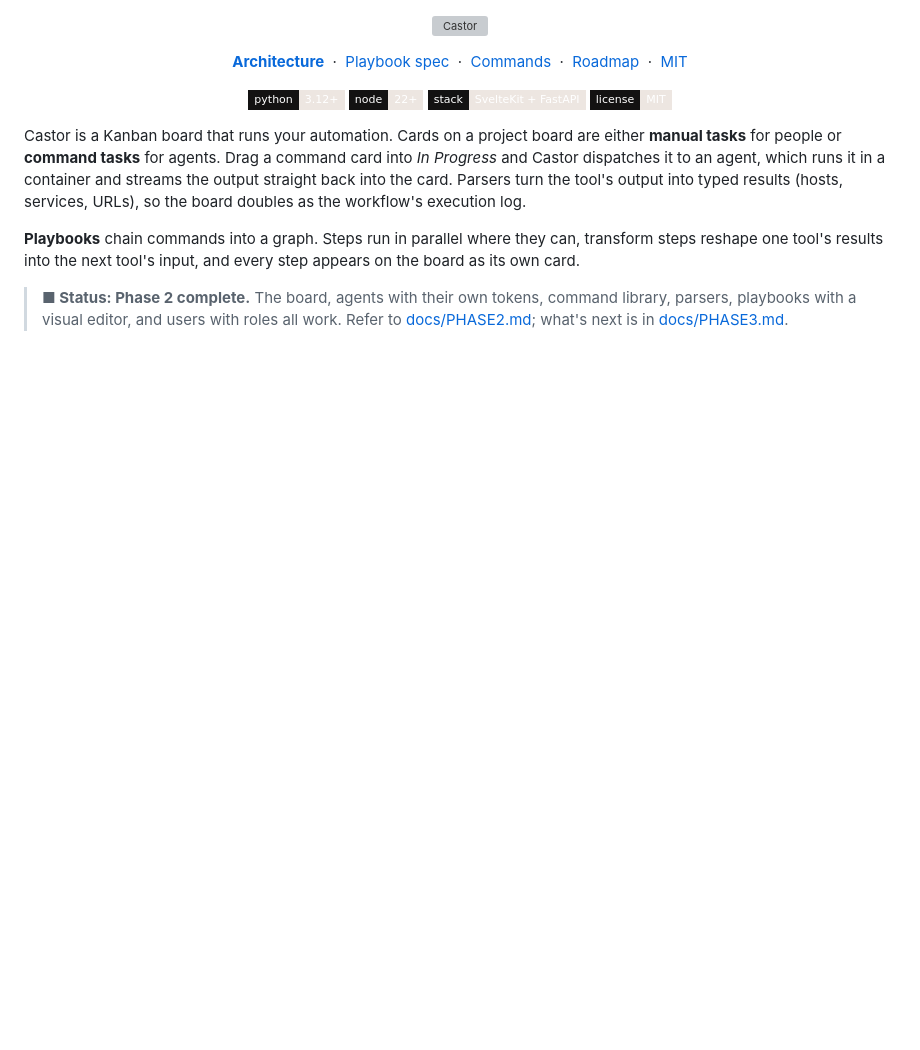
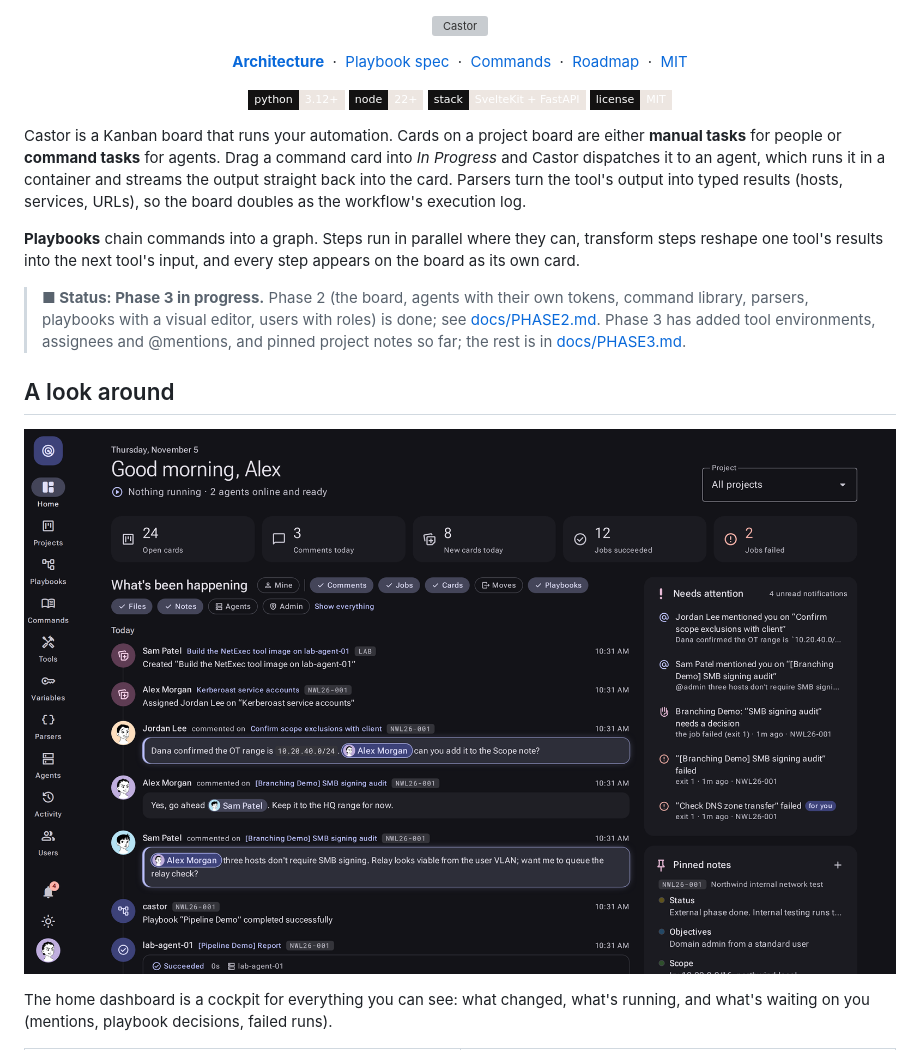
Before and after one commit to emilyastranova/castor, a Markdown page: README.md, the part around one of its changes. GitHub-like rendering; pictures changed too: .github/assets/screenshots/dashboard.png (added); badges without logos; blank space fills up the shorter version; grey boxes are pictures that could not be loaded.

```diff
--- a/README.md
+++ b/README.md
@@ -32,6 +32,17 @@ the workflow's execution log.
 transform steps reshape one tool's results into the next tool's input, and every
 step appears on the board as its own card.
 
-> **■ Status: Phase 2 complete.** The board, agents with their own tokens, command
-> library, parsers, playbooks with a visual editor, and users with roles all work. Refer
-> to [docs/PHASE2.md](docs/PHASE2.md); what's next is in [docs/PHASE3.md](docs/PHASE3.md).
+> **■ Status: Phase 3 in progress.** Phase 2 (the board, agents with their own tokens,
+> command library, parsers, playbooks with a visual editor, users with roles) is done; see
+> [docs/PHASE2.md](docs/PHASE2.md). Phase 3 has added tool environments, assignees and
+> @mentions, and pinned project notes so far; the rest is in [docs/PHASE3.md](docs/PHASE3.md).
+
+## A look around
+
+<p align="center">
+  <img src=".github/assets/screenshots/dashboard.png" alt="The home dashboard: a greeting with today's numbers, a timeline of comments, card changes, job results and playbook runs across projects, and side panels for mentions and steps that need attention and for pinned project notes." width="100%">
+</p>
+
+The home dashboard is a cockpit for everything you can see: what changed, what's
+running, and what's waiting on you (mentions, playbook decisions, failed runs).
+
```
Also changed, not shown: other parts of README.md (+26 -0 lines), CLAUDE.md (+2 -0 lines), .github/assets/screenshots/board.png (added), .github/assets/screenshots/card.png (added), .github/assets/screenshots/playbook.png (added), .github/assets/screenshots/project-dashboard.png (added), 10 other files.
